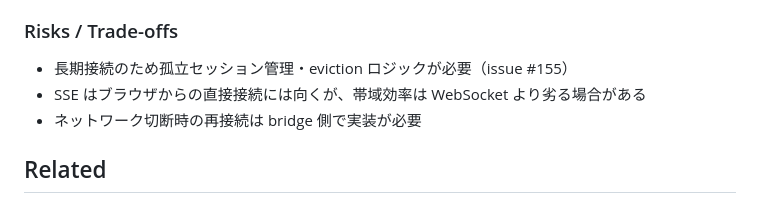
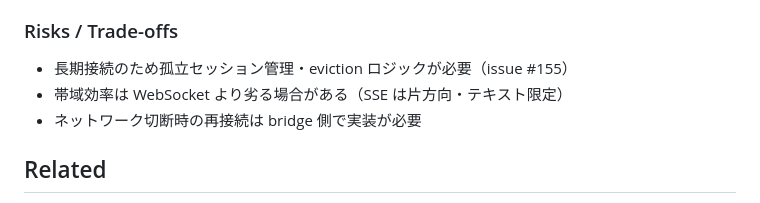
Before and after one commit to kishibashi3/agent-hub, a Markdown page: docs/decisions/2026-05-18-sse-transport.md, the part around the change. GitHub-like rendering.

Commit message:
docs(adr): address reviewer Suggestions #1 and #2 on PR #192
- ADR-003: remove positive claim from Risks section
  ("SSE はブラウザ直接接続には向くが" → pure risk wording)
- ADR-004: add sender_login forensic audit (issue #21) to Decision body
  to match the Related reference

Co-Authored-By: Claude Sonnet 4.6 <noreply@anthropic.com>

```diff
--- a/docs/decisions/2026-05-18-sse-transport.md
+++ b/docs/decisions/2026-05-18-sse-transport.md
@@ -64,7 +64,7 @@ WebSocket は双方向でレイテンシが低いが、MCP SDK の標準サポ
 ### Risks / Trade-offs
 
 - 長期接続のため孤立セッション管理・eviction ロジックが必要（issue #155）
-- SSE はブラウザからの直接接続には向くが、帯域効率は WebSocket より劣る場合がある
+- 帯域効率は WebSocket より劣る場合がある（SSE は片方向・テキスト限定）
 - ネットワーク切断時の再接続は bridge 側で実装が必要
 
 ## Related
```
Also changed, not shown: docs/decisions/2026-05-18-tenant-isolation.md (+2 -0 lines).
